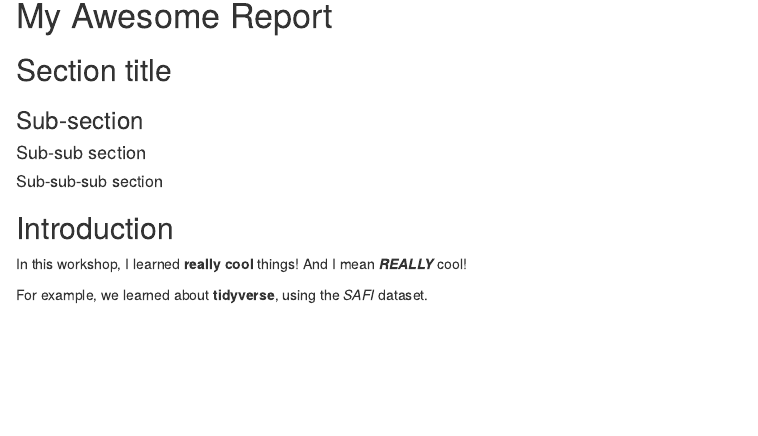
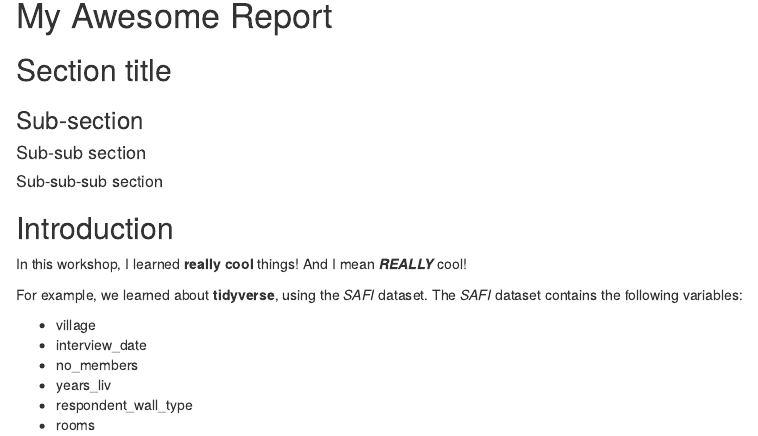
Before and after one commit to FSElsen/2023-02-Data-Carpentry-Notes, an R Markdown document (data-carpentry/documents/awesome-report.Rmd): the page in a window 1100 px wide, from 120 px down. Rendered offline with R 4.5, knitr and Pandoc, with nearby package versions.

Commit message:
gitautosync update 16

```diff
--- a/data-carpentry/documents/awesome-report.Rmd
+++ b/data-carpentry/documents/awesome-report.Rmd
@@ -14,4 +14,12 @@ output: html_document
 
 In this workshop, I learned **really cool** things! And I mean ***REALLY*** cool!
 
-For example, we learned about **tidyverse**, using the *SAFI* dataset.
+For example, we learned about **tidyverse**, using the *SAFI* dataset. The *SAFI*
+dataset contains the following variables:
+
+- village
+- interview_date
+- no_members
+- years_liv
+- respondent_wall_type
+- rooms
```
